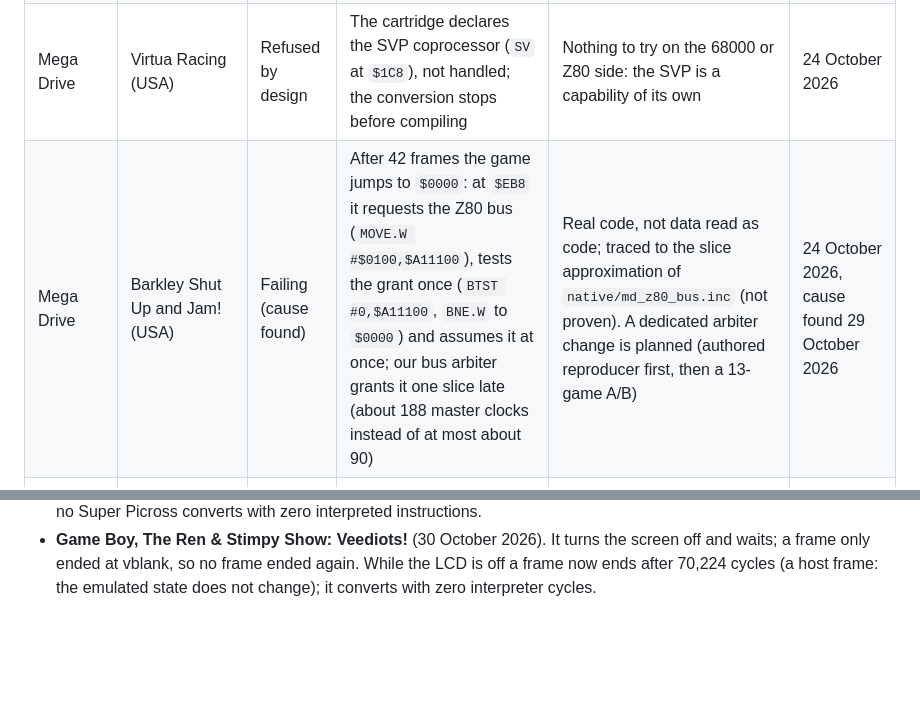
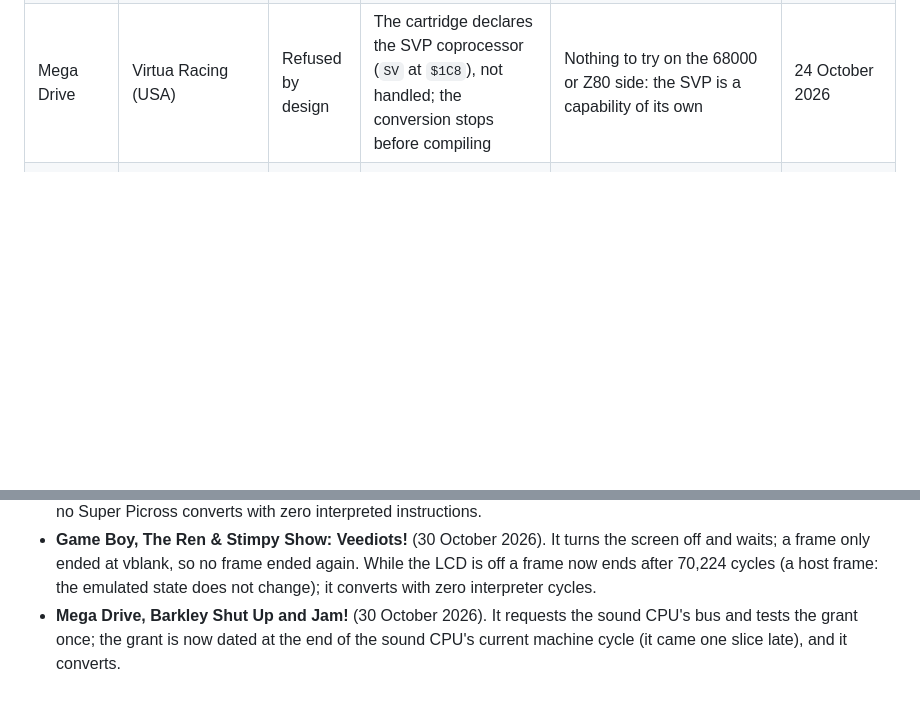
Before and after one commit to ArthurReboulSalze/RetroRecomp, a Markdown page: docs/KNOWN_FAILURES.md, 2 parts joined by grey strips. GitHub-like rendering; blank space fills up the shorter version.

Commit message:
KNOWN_FAILURES: Mega Drive Barkley Shut Up and Jam! taken off (Z80 bus grant dated at the end of the current cycle)
Co-Authored-By: Claude Opus 5.5 <noreply@anthropic.com>

```diff
--- a/docs/KNOWN_FAILURES.md
+++ b/docs/KNOWN_FAILURES.md
@@ -19,7 +19,6 @@ counts (the five measures stay separate: native code, CPU fidelity, hardware fid
 | Game Boy | Spiritual Warfare (Unl) | Failing | The start-up probe never ends (100 % CPU); the export finishes frame 1 then runs into illegal code (thousands of `0xDD` opcodes) | Replayed alone on 29 October 2026: reproducible. The header says "ROM only, 32 KiB" for a 256 KiB file: an unlicensed custom mapper is likely, not proven | 10 October 2026 |
 | Game Boy | Game Boy Color-only cartridges (header flag `0xC0`) | Refused by design | The converter refuses the cartridge (the profile is DMG only); Color-compatible cartridges are accepted and run as DMG | Outside the machine's scope | 0.12.0 |
 | Mega Drive | Virtua Racing (USA) | Refused by design | The cartridge declares the SVP coprocessor (`SV` at `$1C8`), not handled; the conversion stops before compiling | Nothing to try on the 68000 or Z80 side: the SVP is a capability of its own | 24 October 2026 |
-| Mega Drive | Barkley Shut Up and Jam! (USA) | Failing (cause found) | After 42 frames the game jumps to `$0000`: at `$EB8` it requests the Z80 bus (`MOVE.W #$0100,$A11100`), tests the grant once (`BTST #0,$A11100`, `BNE.W` to `$0000`) and assumes it at once; our bus arbiter grants it one slice late (about 188 master clocks instead of at most about 90) | Real code, not data read as code; traced to the slice approximation of `native/md_z80_bus.inc` (not proven). A dedicated arbiter change is planned (authored reproducer first, then a 13-game A/B) | 24 October 2026, cause found 29 October 2026 |
 | NES | Famicom Disk System images | Refused by design | Disk images are not a supported medium ([NES.md](NES.md)) | Outside the machine's scope; the upstream's FDS work is deferred ([UPSTREAMS.md](UPSTREAMS.md#deferred)) | Always |
 | Super Nintendo | SA-1 cartridges, 15 (for example Super Mario RPG, Kirby Super Star, Kirby's Dream Land 3) | Refused by design | The SA-1 coprocessor is not handled; the converter names it and stops | Outside the current scope | Always |
 | Super Nintendo | S-DD1 cartridges, 3 (Star Ocean, Street Fighter Alpha 2) | Refused by design | S-DD1 decompression chip, not handled | Outside the current scope | Always |
@@ -71,3 +70,5 @@ counts (the five measures stay separate: native code, CPU fidelity, hardware fid
 - **Game Boy, The Ren & Stimpy Show: Veediots!** (30 October 2026). It turns the screen off and waits; a frame only ended at
   vblank, so no frame ended again. While the LCD is off a frame now ends after 70,224 cycles (a host frame: the emulated
   state does not change); it converts with zero interpreter cycles.
+- **Mega Drive, Barkley Shut Up and Jam!** (30 October 2026). It requests the sound CPU's bus and tests the grant once;
+  the grant is now dated at the end of the sound CPU's current machine cycle (it came one slice late), and it converts.
```
